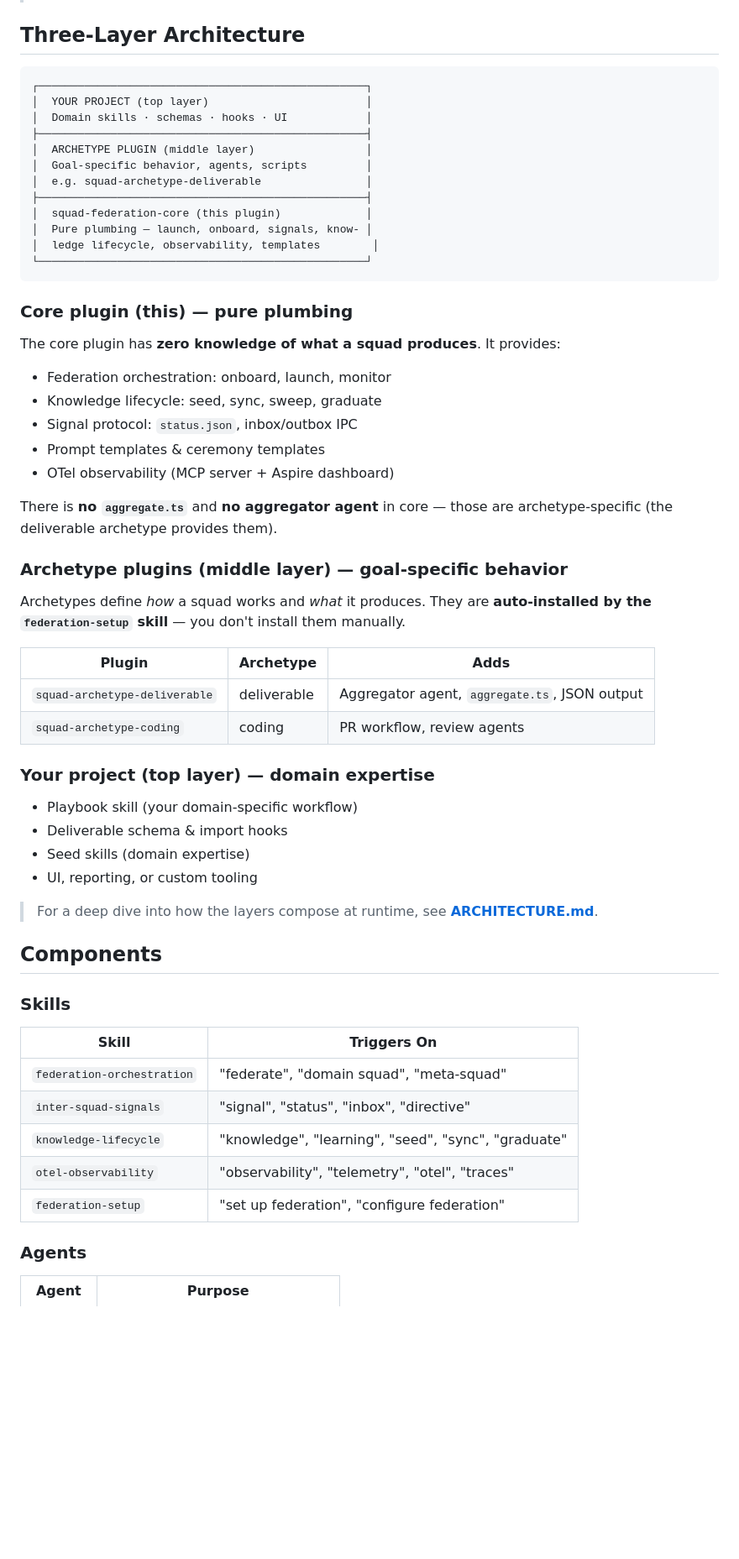
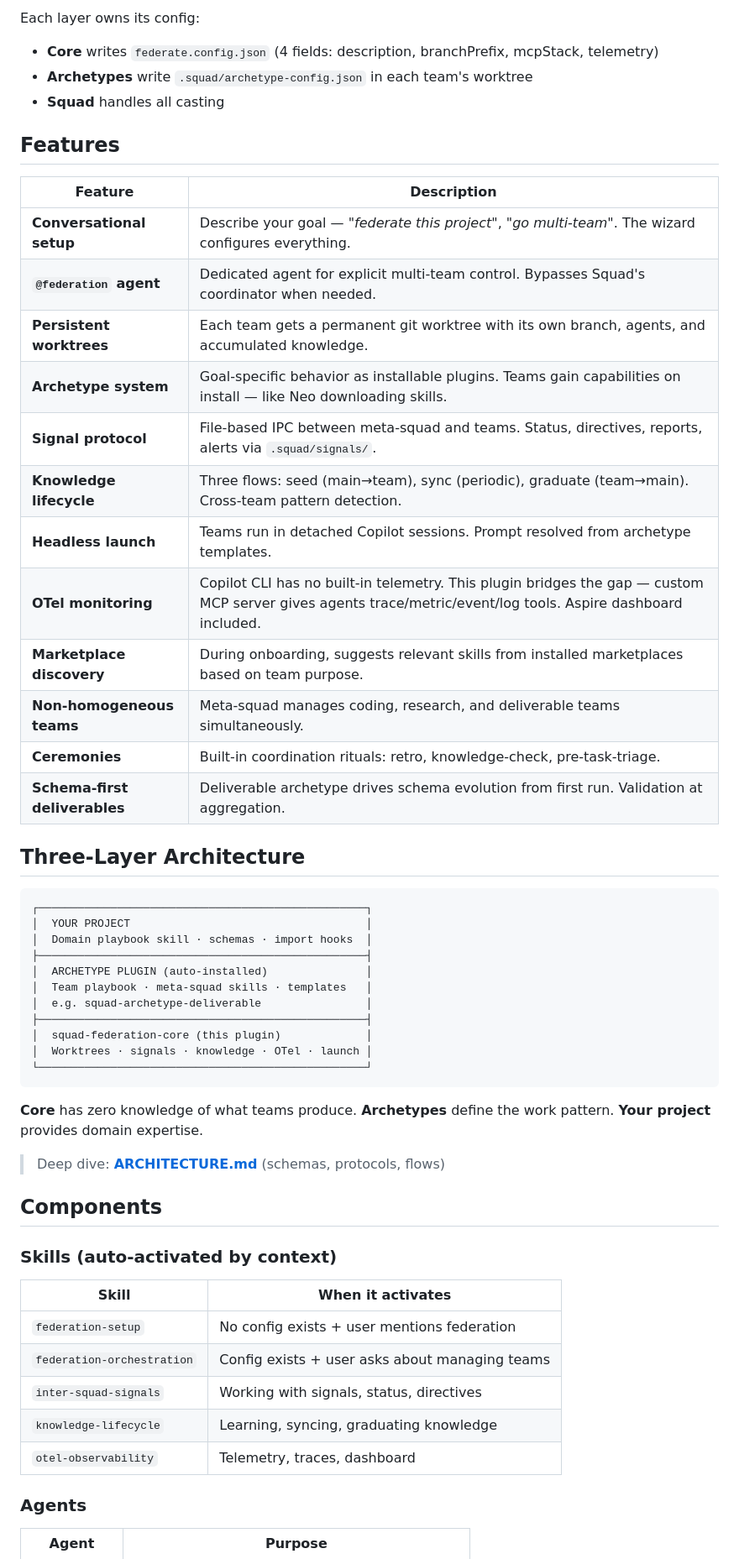
Before and after one commit to lygav/vladi-plugins-marketplace, a Markdown page: plugins/squad-federation-core/README.md, the part around one of its changes. Shown at 84% size. Rendered like a GitHub page; blank space fills up the shorter version.

````diff
--- a/plugins/squad-federation-core/README.md
+++ b/plugins/squad-federation-core/README.md
@@ -122,62 +101,56 @@ Each team can have a different archetype — a coding team and a deliverable tea
+Each layer owns its config:
+- **Core** writes `federate.config.json` (4 fields: description, branchPrefix, mcpStack, telemetry)
+- **Archetypes** write `.squad/archetype-config.json` in each team's worktree
+- **Squad** handles all casting
+
+## Features
+
+| Feature | Description |
+|---------|-------------|
+| **Conversational setup** | Describe your goal — *"federate this project"*, *"go multi-team"*. The wizard configures everything. |
+| **`@federation` agent** | Dedicated agent for explicit multi-team control. Bypasses Squad's coordinator when needed. |
+| **Persistent worktrees** | Each team gets a permanent git worktree with its own branch, agents, and accumulated knowledge. |
+| **Archetype system** | Goal-specific behavior as installable plugins. Teams gain capabilities on install — like Neo downloading skills. |
+| **Signal protocol** | File-based IPC between meta-squad and teams. Status, directives, reports, alerts via `.squad/signals/`. |
+| **Knowledge lifecycle** | Three flows: seed (main→team), sync (periodic), graduate (team→main). Cross-team pattern detection. |
+| **Headless launch** | Teams run in detached Copilot sessions. Prompt resolved from archetype templates. |
+| **OTel monitoring** | Copilot CLI has no built-in telemetry. This plugin bridges the gap — custom MCP server gives agents trace/metric/event/log tools. Aspire dashboard included. |
+| **Marketplace discovery** | During onboarding, suggests relevant skills from installed marketplaces based on team purpose. |
+| **Non-homogeneous teams** | Meta-squad manages coding, research, and deliverable teams simultaneously. |
+| **Ceremonies** | Built-in coordination rituals: retro, knowledge-check, pre-task-triage. |
+| **Schema-first deliverables** | Deliverable archetype drives schema evolution from first run. Validation at aggregation. |
 
 ## Three-Layer Architecture
 
 ```
 ┌──────────────────────────────────────────────────┐
-│  YOUR PROJECT (top layer)                        │
-│  Domain skills · schemas · hooks · UI            │
+│  YOUR PROJECT                                    │
+│  Domain playbook skill · schemas · import hooks  │
 ├──────────────────────────────────────────────────┤
-│  ARCHETYPE PLUGIN (middle layer)                 │
-│  Goal-specific behavior, agents, scripts         │
+│  ARCHETYPE PLUGIN (auto-installed)               │
+│  Team playbook · meta-squad skills · templates   │
 │  e.g. squad-archetype-deliverable                │
 ├──────────────────────────────────────────────────┤
 │  squad-federation-core (this plugin)             │
-│  Pure plumbing — launch, onboard, signals, know- │
-│  ledge lifecycle, observability, templates        │
+│  Worktrees · signals · knowledge · OTel · launch │
 └──────────────────────────────────────────────────┘
 ```
 
-### Core plugin (this) — pure plumbing
+**Core** has zero knowledge of what teams produce. **Archetypes** define the work pattern. **Your project** provides domain expertise.
 
-The core plugin has **zero knowledge of what a squad produces**. It provides:
-
-- Federation orchestration: onboard, launch, monitor
-- Knowledge lifecycle: seed, sync, sweep, graduate
-- Signal protocol: `status.json`, inbox/outbox IPC
-- Prompt templates & ceremony templates
-- OTel observability (MCP server + Aspire dashboard)
-
-There is **no `aggregate.ts`** and **no aggregator agent** in core — those are archetype-specific (the deliverable archetype provides them).
-
-### Archetype plugins (middle layer) — goal-specific behavior
-
-Archetypes define *how* a squad works and *what* it produces. They are **auto-installed by the `federation-setup` skill** — you don't install them manually.
-
-| Plugin | Archetype | Adds |
-|--------|-----------|------|
-| `squad-archetype-deliverable` | deliverable | Aggregator agent, `aggregate.ts`, JSON output |
-| `squad-archetype-coding` | coding | PR workflow, review agents |
-
-### Your project (top layer) — domain expertise
-
-- Playbook skill (your domain-specific workflow)
-- Deliverable schema & import hooks
-- Seed skills (domain expertise)
-- UI, reporting, or custom tooling
-
-> For a deep dive into how the layers compose at runtime, see **[ARCHITECTURE.md](./ARCHITECTURE.md)**.
+> Deep dive: **[ARCHITECTURE.md](ARCHITECTURE.md)** (schemas, protocols, flows)
 
 ## Components
 
-### Skills
+### Skills (auto-activated by context)
 
-| Skill | Triggers On |
-|-------|-------------|
-| `federation-orchestration` | "federate", "domain squad", "meta-squad" |
-| `inter-squad-signals` | "signal", "status", "inbox", "directive" |
-| `knowledge-lifecycle` | "knowledge", "learning", "seed", "sync", "graduate" |
-| `otel-observability` | "observability", "telemetry", "otel", "traces" |
-| `federation-setup` | "set up federation", "configure federation" |
+| Skill | When it activates |
+|-------|-------------------|
+| `federation-setup` | No config exists + user mentions federation |
+| `federation-orchestration` | Config exists + user asks about managing teams |
+| `inter-squad-signals` | Working with signals, status, directives |
+| `knowledge-lifecycle` | Learning, syncing, graduating knowledge |
+| `otel-observability` | Telemetry, traces, dashboard |
 
 ### Agents
 
````
Also changed, not shown: other parts of plugins/squad-federation-core/README.md (+75 -120 lines).
